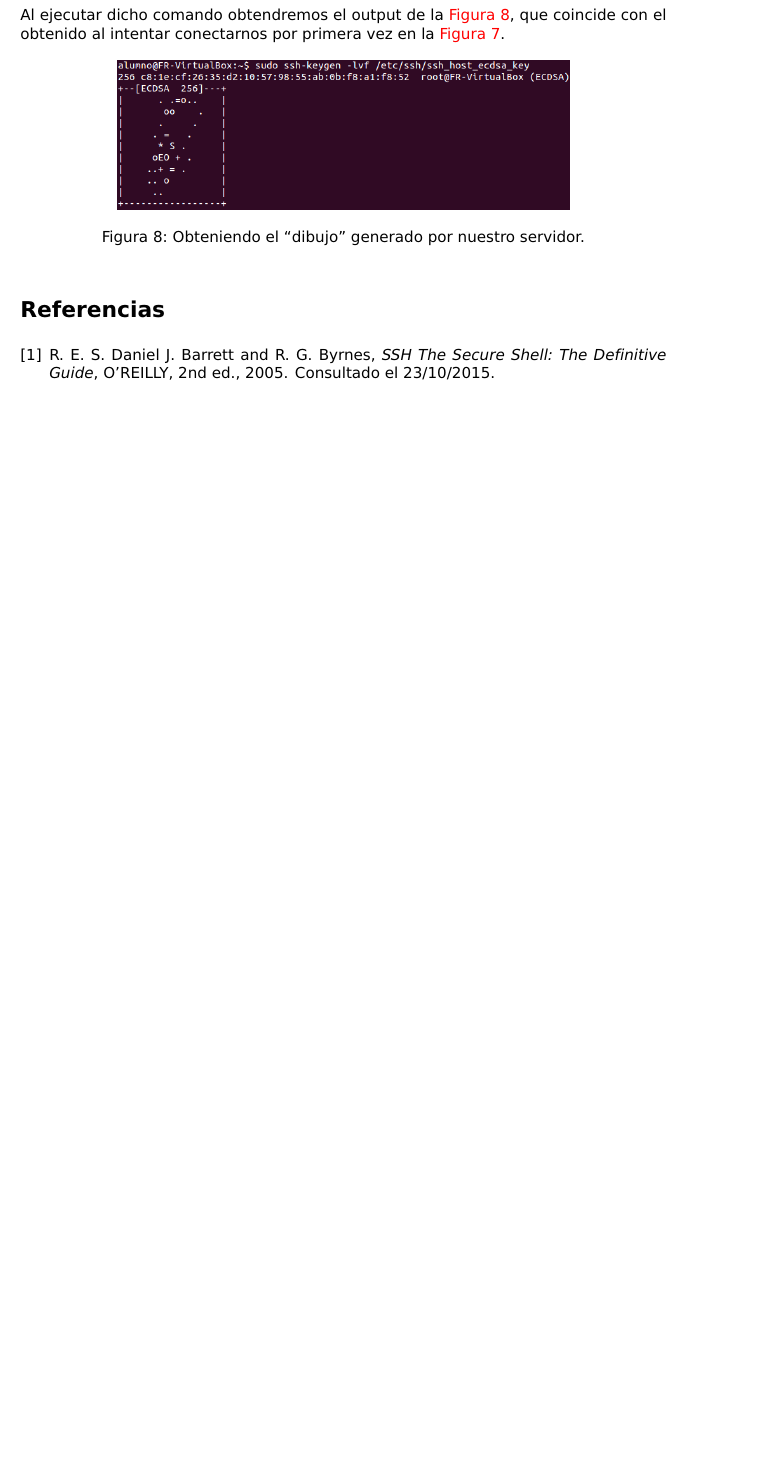
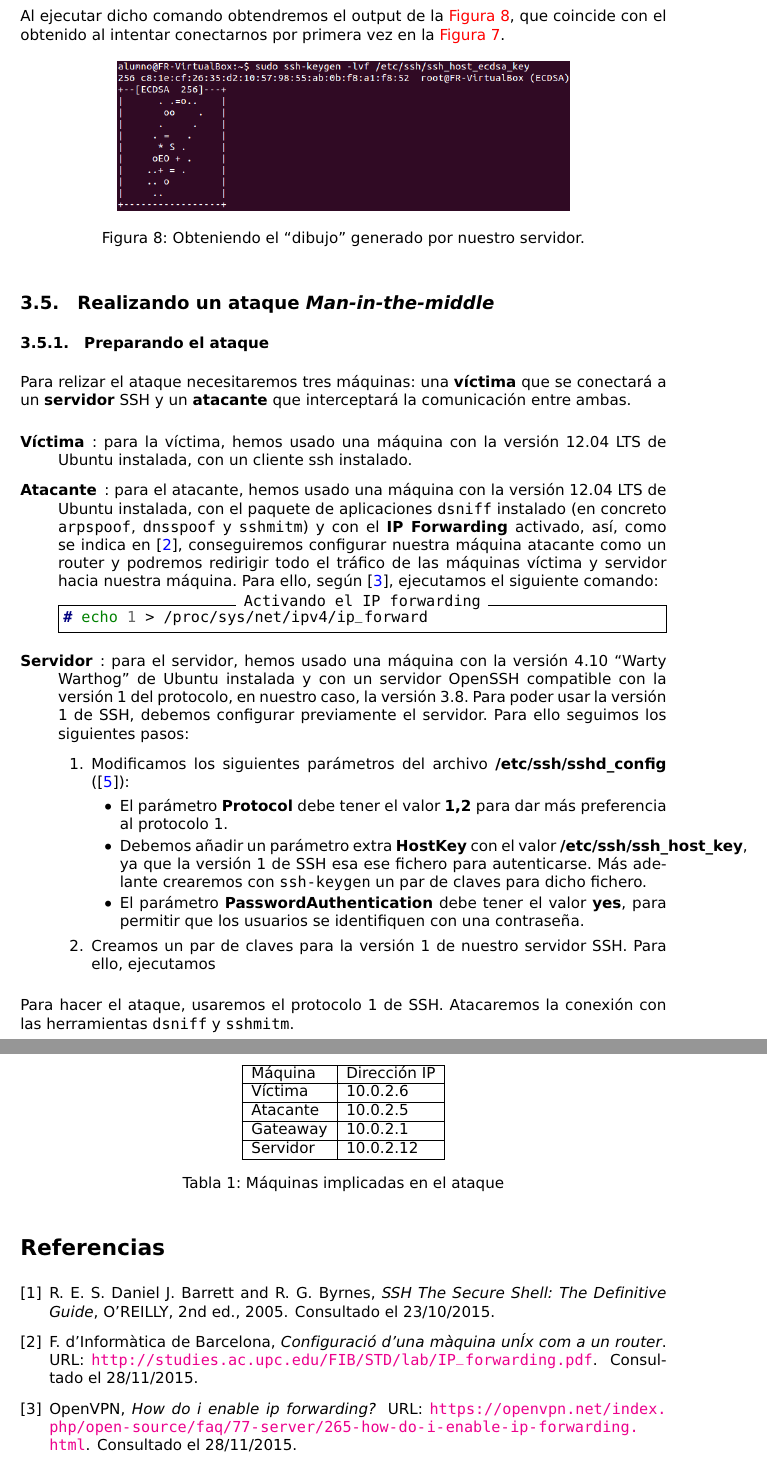
Before and after one commit to mgmacias95/SSH-El-Ataque-MITM, a LaTeX document (memoria.tex): part of page 5 of 5 before the commit and two parts of pages 5 and 6 of 6 after it, the two joined at a grey line, cut so that both start at the same text, the shorter picture padded with empty space. Compiled offline with pdfLaTeX.

Commit message:
realizando el ataque

```diff
--- a/memoria.tex
+++ b/memoria.tex
@@ -267,6 +266,51 @@ Al ejecutar dicho comando obtendremos el output de la \hyperref[visualhostkey1]{
     \label{visualhostkey1}
 \end{figure}
 
+\subsection{Realizando un ataque \textit{Man-in-the-middle}}
+\subsubsection{Preparando el ataque}
+Para relizar el ataque necesitaremos tres máquinas: una \textbf{víctima} que se conectará a un \textbf{servidor} SSH y un \textbf{atacante} que interceptará la comunicación entre ambas.
+
+\begin{description}
+    \item[Víctima]: para la víctima, hemos usado una máquina con la versión 12.04 LTS de Ubuntu instalada, con un cliente ssh instalado.
+    \item[Atacante]: para el atacante, hemos usado una máquina con la versión 12.04 LTS de Ubuntu instalada, con el paquete de aplicaciones \texttt{dsniff} instalado (en concreto \texttt{arpspoof}, \texttt{dnsspoof} y \texttt{sshmitm}) y con el \textbf{IP Forwarding} activado, así, como se indica en \cite{barcelona}, conseguiremos configurar nuestra máquina atacante como un router y podremos redirigir todo el tráfico de las máquinas víctima y servidor hacia nuestra máquina. Para ello, según \cite{enableipf}, ejecutamos el siguiente comando:
+
+\begin{minted}[frame=single, label={Activando el IP forwarding}]{console}
+# echo 1 > /proc/sys/net/ipv4/ip_forward
+\end{minted}
+
+    \item[Servidor]: para el servidor, hemos usado una máquina con la versión 4.10 ``Warty Warthog'' de Ubuntu instalada y con un servidor OpenSSH compatible con la versión 1 del protocolo, en nuestro caso, la versión 3.8. Para poder usar la versión 1 de SSH, debemos configurar previamente el servidor. Para ello seguimos los siguientes pasos:
+    \begin{enumerate}[1.]
+        \item Modificamos los siguientes parámetros del archivo \textbf{/etc/ssh/sshd\_config} (\cite{sshd}):
+        \begin{enumerate}[$\bullet$]
+            \item El parámetro \textbf{Protocol} debe tener el valor \textbf{1,2} para dar más preferencia al protocolo 1.
+            \item Debemos añadir un parámetro extra \textbf{HostKey} con el valor \textbf{/etc/ssh/ssh\_host\_key}, ya que la versión 1 de SSH esa ese fichero para autenticarse. Más adelante crearemos con \texttt{ssh-keygen} un par de claves para dicho fichero.
+            \item El parámetro \textbf{PasswordAuthentication} debe tener el valor \textbf{yes}, para permitir que los usuarios se identifiquen con una contraseña.
+        \end{enumerate}
+        \item Creamos un par de claves para la versión 1 de nuestro servidor SSH. Para ello, ejecutamos
+    \end{enumerate}
+\end{description}
+
+Para hacer el ataque, usaremos el protocolo 1 de SSH. Atacaremos la conexión con las herramientas \texttt{dsniff} y \texttt{sshmitm}.
+
+\begin{table}[H]
+    \centering
+    \begin{tabular}{|l|l|}
+    \hline
+    Máquina & Dirección IP \\
+    \hline
+    Víctima & 10.0.2.6 \\
+    \hline
+    Atacante & 10.0.2.5 \\
+    \hline
+    Gateaway & 10.0.2.1 \\
+    \hline
+    Servidor & 10.0.2.12 \\
+    \hline
+    \end{tabular}
+    \caption{Máquinas implicadas en el ataque}
+    \label{maquinas}
+\end{table}
+
 \bibliography{memoria}
 \bibliographystyle{siam}
 
```
Also changed, not shown: memoria.bib (+28 -0 lines), memoria.tex (3 more changed lines).
